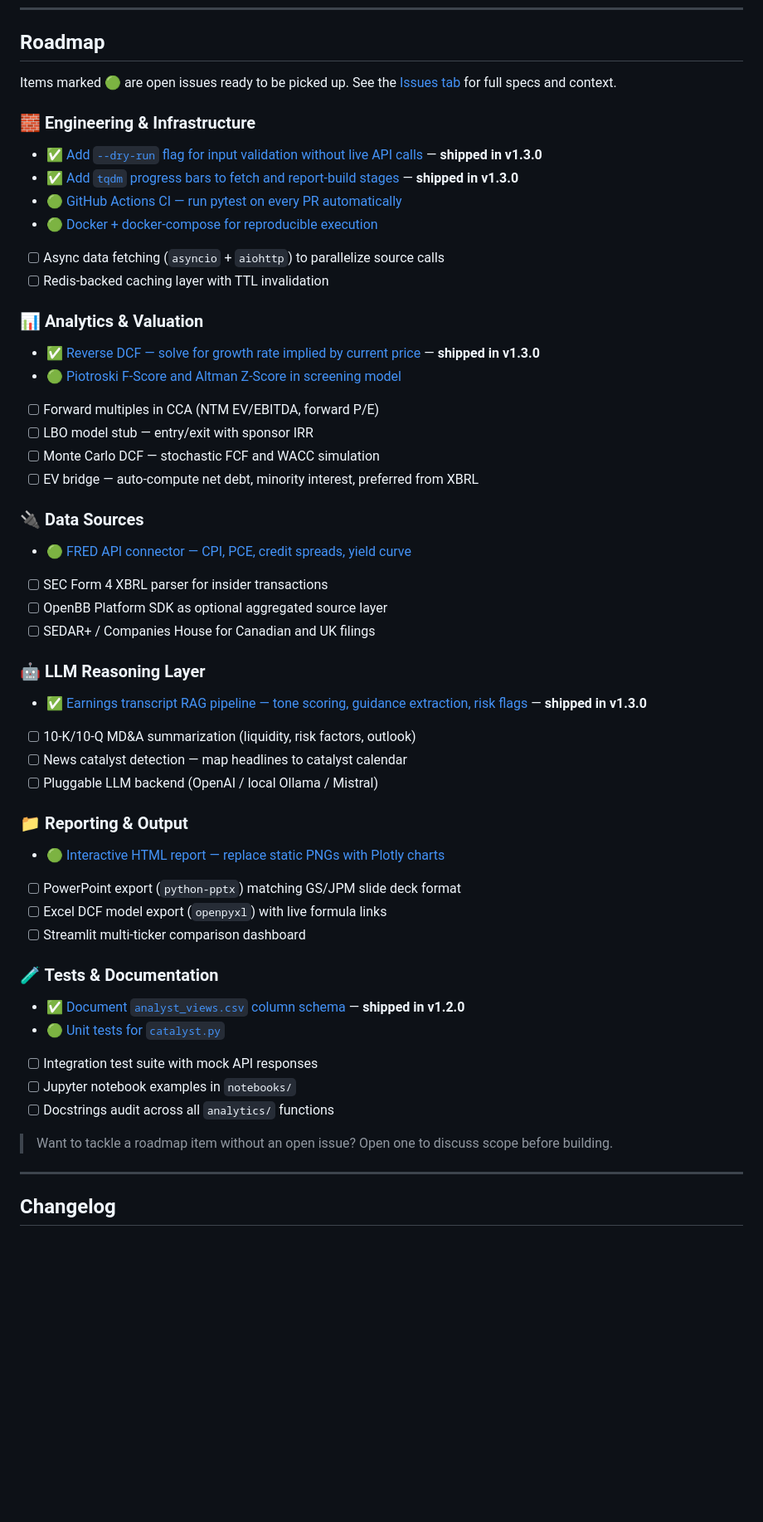
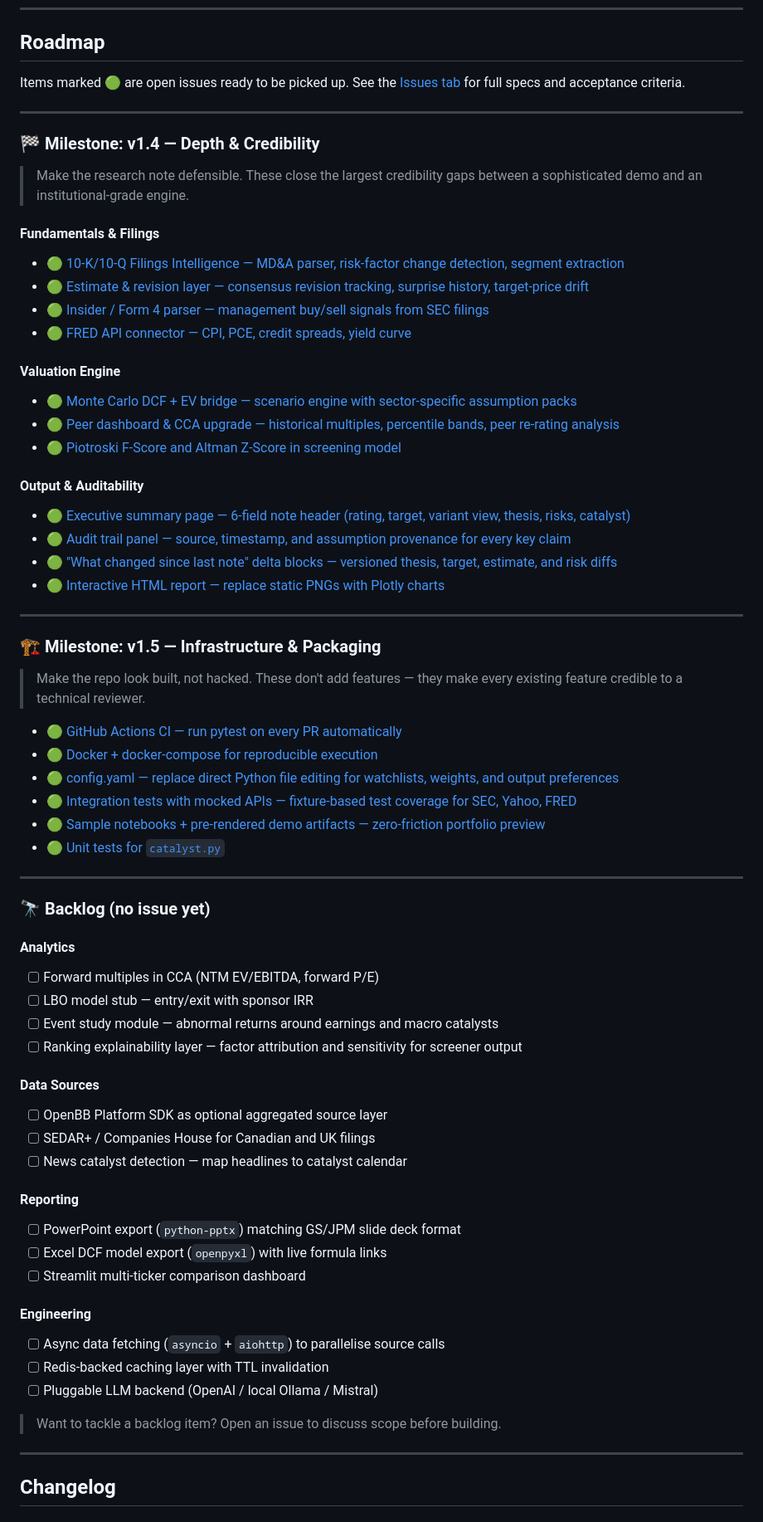
Before and after one commit to DogInfantry/sellside-research-engine, a Markdown page: README.md, the part around the change. Shown at 83% size. Rendered like a GitHub page; blank space fills up the shorter version.

Commit message:
docs: update roadmap with v1.4 and v1.5 milestone issues (#19–#29)

```diff
--- a/README.md
+++ b/README.md
@@ -232,50 +232,70 @@ For questions or ideas, open a [Discussion](https://github.com/DogInfantry/sells
 
 ## Roadmap
 
-Items marked 🟢 are open issues ready to be picked up. See the [Issues tab](https://github.com/DogInfantry/sellside-research-engine/issues) for full specs and context.
+Items marked 🟢 are open issues ready to be picked up. See the [Issues tab](https://github.com/DogInfantry/sellside-research-engine/issues) for full specs and acceptance criteria.
 
-### 🧱 Engineering & Infrastructure
-- ✅ [Add `--dry-run` flag for input validation without live API calls](https://github.com/DogInfantry/sellside-research-engine/issues/1) — **shipped in v1.3.0**
-- ✅ [Add `tqdm` progress bars to fetch and report-build stages](https://github.com/DogInfantry/sellside-research-engine/issues/5) — **shipped in v1.3.0**
+---
+
+### 🏁 Milestone: v1.4 — Depth & Credibility
+
+> Make the research note defensible. These close the largest credibility gaps between a sophisticated demo and an institutional-grade engine.
+
+#### Fundamentals & Filings
+- 🟢 [10-K/10-Q Filings Intelligence — MD&A parser, risk-factor change detection, segment extraction](https://github.com/DogInfantry/sellside-research-engine/issues/19)
+- 🟢 [Estimate & revision layer — consensus revision tracking, surprise history, target-price drift](https://github.com/DogInfantry/sellside-research-engine/issues/20)
+- 🟢 [Insider / Form 4 parser — management buy/sell signals from SEC filings](https://github.com/DogInfantry/sellside-research-engine/issues/25)
+- 🟢 [FRED API connector — CPI, PCE, credit spreads, yield curve](https://github.com/DogInfantry/sellside-research-engine/issues/8)
+
+#### Valuation Engine
+- 🟢 [Monte Carlo DCF + EV bridge — scenario engine with sector-specific assumption packs](https://github.com/DogInfantry/sellside-research-engine/issues/23)
+- 🟢 [Peer dashboard & CCA upgrade — historical multiples, percentile bands, peer re-rating analysis](https://github.com/DogInfantry/sellside-research-engine/issues/24)
+- 🟢 [Piotroski F-Score and Altman Z-Score in screening model](https://github.com/DogInfantry/sellside-research-engine/issues/7)
+
+#### Output & Auditability
+- 🟢 [Executive summary page — 6-field note header (rating, target, variant view, thesis, risks, catalyst)](https://github.com/DogInfantry/sellside-research-engine/issues/21)
+- 🟢 [Audit trail panel — source, timestamp, and assumption provenance for every key claim](https://github.com/DogInfantry/sellside-research-engine/issues/22)
+- 🟢 ["What changed since last note" delta blocks — versioned thesis, target, estimate, and risk diffs](https://github.com/DogInfantry/sellside-research-engine/issues/26)
+- 🟢 [Interactive HTML report — replace static PNGs with Plotly charts](https://github.com/DogInfantry/sellside-research-engine/issues/10)
+
+---
+
+### 🏗️ Milestone: v1.5 — Infrastructure & Packaging
+
+> Make the repo look built, not hacked. These don't add features — they make every existing feature credible to a technical reviewer.
+
 - 🟢 [GitHub Actions CI — run pytest on every PR automatically](https://github.com/DogInfantry/sellside-research-engine/issues/4)
 - 🟢 [Docker + docker-compose for reproducible execution](https://github.com/DogInfantry/sellside-research-engine/issues/11)
-- [ ] Async data fetching (`asyncio` + `aiohttp`) to parallelize source calls
-- [ ] Redis-backed caching layer with TTL invalidation
+- 🟢 [config.yaml — replace direct Python file editing for watchlists, weights, and output preferences](https://github.com/DogInfantry/sellside-research-engine/issues/27)
+- 🟢 [Integration tests with mocked APIs — fixture-based test coverage for SEC, Yahoo, FRED](https://github.com/DogInfantry/sellside-research-engine/issues/28)
+- 🟢 [Sample notebooks + pre-rendered demo artifacts — zero-friction portfolio preview](https://github.com/DogInfantry/sellside-research-engine/issues/29)
+- 🟢 [Unit tests for `catalyst.py`](https://github.com/DogInfantry/sellside-research-engine/issues/2)
 
-### 📊 Analytics & Valuation
-- ✅ [Reverse DCF — solve for growth rate implied by current price](https://github.com/DogInfantry/sellside-research-engine/issues/6) — **shipped in v1.3.0**
-- 🟢 [Piotroski F-Score and Altman Z-Score in screening model](https://github.com/DogInfantry/sellside-research-engine/issues/7)
+---
+
+### 🔭 Backlog (no issue yet)
+
+#### Analytics
 - [ ] Forward multiples in CCA (NTM EV/EBITDA, forward P/E)
 - [ ] LBO model stub — entry/exit with sponsor IRR
-- [ ] Monte Carlo DCF — stochastic FCF and WACC simulation
-- [ ] EV bridge — auto-compute net debt, minority interest, preferred from XBRL
+- [ ] Event study module — abnormal returns around earnings and macro catalysts
+- [ ] Ranking explainability layer — factor attribution and sensitivity for screener output
 
-### 🔌 Data Sources
-- 🟢 [FRED API connector — CPI, PCE, credit spreads, yield curve](https://github.com/DogInfantry/sellside-research-engine/issues/8)
-- [ ] SEC Form 4 XBRL parser for insider transactions
+#### Data Sources
 - [ ] OpenBB Platform SDK as optional aggregated source layer
 - [ ] SEDAR+ / Companies House for Canadian and UK filings
+- [ ] News catalyst detection — map headlines to catalyst calendar
 
-### 🤖 LLM Reasoning Layer
-- ✅ [Earnings transcript RAG pipeline — tone scoring, guidance extraction, risk flags](https://github.com/DogInfantry/sellside-research-engine/issues/9) — **shipped in v1.3.0**
-- [ ] 10-K/10-Q MD&A summarization (liquidity, risk factors, outlook)
-- [ ] News catalyst detection — map headlines to catalyst calendar
-- [ ] Pluggable LLM backend (OpenAI / local Ollama / Mistral)
-
-### 📁 Reporting & Output
-- 🟢 [Interactive HTML report — replace static PNGs with Plotly charts](https://github.com/DogInfantry/sellside-research-engine/issues/10)
+#### Reporting
 - [ ] PowerPoint export (`python-pptx`) matching GS/JPM slide deck format
 - [ ] Excel DCF model export (`openpyxl`) with live formula links
 - [ ] Streamlit multi-ticker comparison dashboard
 
-### 🧪 Tests & Documentation
-- ✅ [Document `analyst_views.csv` column schema](https://github.com/DogInfantry/sellside-research-engine/issues/3) — **shipped in v1.2.0**
-- 🟢 [Unit tests for `catalyst.py`](https://github.com/DogInfantry/sellside-research-engine/issues/2)
-- [ ] Integration test suite with mock API responses
-- [ ] Jupyter notebook examples in `notebooks/`
-- [ ] Docstrings audit across all `analytics/` functions
+#### Engineering
+- [ ] Async data fetching (`asyncio` + `aiohttp`) to parallelise source calls
+- [ ] Redis-backed caching layer with TTL invalidation
+- [ ] Pluggable LLM backend (OpenAI / local Ollama / Mistral)
 
-> Want to tackle a roadmap item without an open issue? Open one to discuss scope before building.
+> Want to tackle a backlog item? Open an issue to discuss scope before building.
 
 ---
 
```
